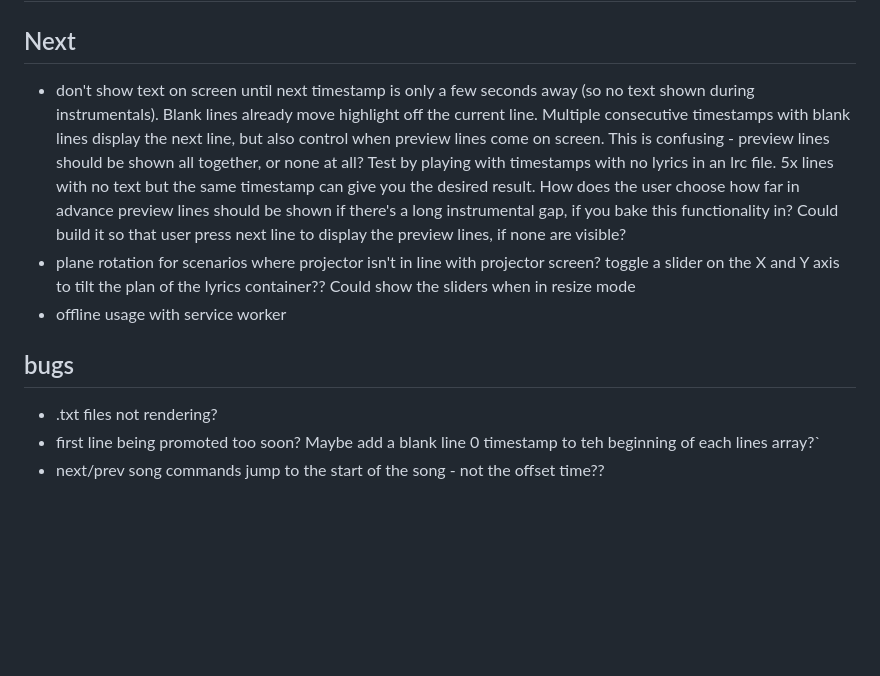
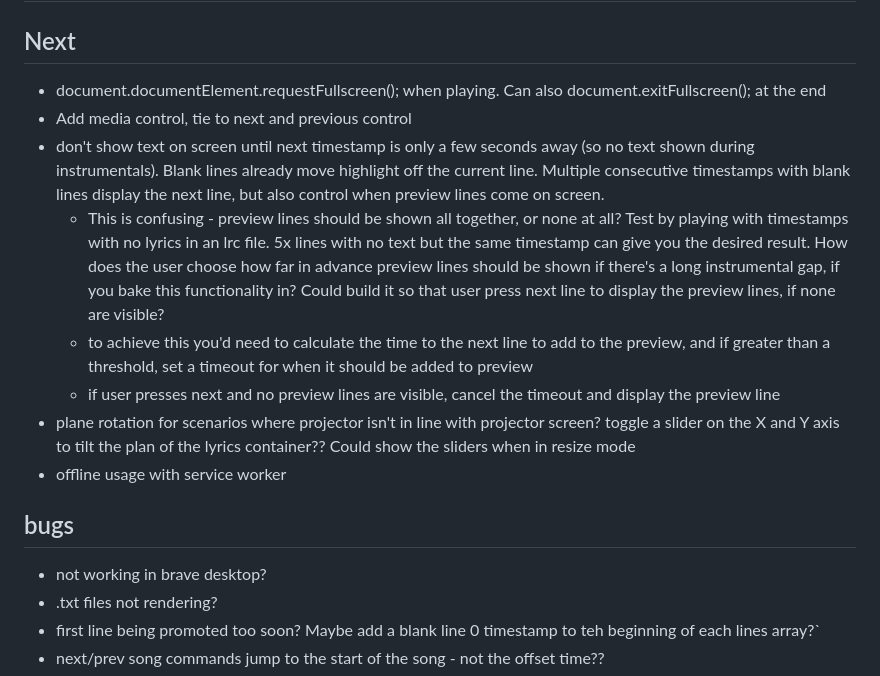
Before and after one commit to stu-bell/singalong, a Markdown page: README.md, the part around the change. Drawn GitHub-style; blank space fills up the shorter version.

Commit message:
Update README.md TODO and bugs sections
Refine TODO section with clearer instructions and additional tasks.

```diff
--- a/README.md
+++ b/README.md
@@ -3,11 +3,17 @@ Sing-along/karaoke app for playing local mp3 files and displaying lyrics from lo
 # TODO
 
 ## Next
-- don't show text on screen until next timestamp is only a few seconds away (so no text shown during instrumentals). Blank lines already move highlight off the current line. Multiple consecutive timestamps with blank lines display the next line, but also control when preview lines come on screen. This is confusing - preview lines should be shown all together, or none at all? Test by playing with timestamps with no lyrics in an lrc file. 5x lines with no text but the same timestamp can give you the desired result. How does the user choose how far in advance preview lines should be shown if there's a long instrumental gap, if you bake this functionality in? Could build it so that user press next line to display the preview lines, if none are visible?
+- document.documentElement.requestFullscreen(); when playing. Can also document.exitFullscreen(); at the end
+- Add media control, tie to next and previous control
+- don't show text on screen until next timestamp is only a few seconds away (so no text shown during instrumentals). Blank lines already move highlight off the current line. Multiple consecutive timestamps with blank lines display the next line, but also control when preview lines come on screen.
+  - This is confusing - preview lines should be shown all together, or none at all? Test by playing with timestamps with no lyrics in an lrc file. 5x lines with no text but the same timestamp can give you the desired result. How does the user choose how far in advance preview lines should be shown if there's a long instrumental gap, if you bake this functionality in? Could build it so that user press next line to display the preview lines, if none are visible?
+  - to achieve this you'd need to calculate the time to the next line to add to the preview, and if greater than a threshold, set a timeout for when it should be added to preview
+  - if user presses next and no preview lines are visible, cancel the timeout and display the preview line
 - plane rotation for scenarios where projector isn't in line with projector screen? toggle a slider on the X and Y axis to tilt the plan of the lyrics container?? Could show the sliders when in resize mode
 - offline usage with service worker
 
 ## bugs
+- not working in brave desktop?
 - .txt files not rendering?
 - first line being promoted too soon? Maybe add a blank line 0 timestamp to teh beginning of each lines array?`
 - next/prev song commands jump to the start of the song - not the offset time??
```
